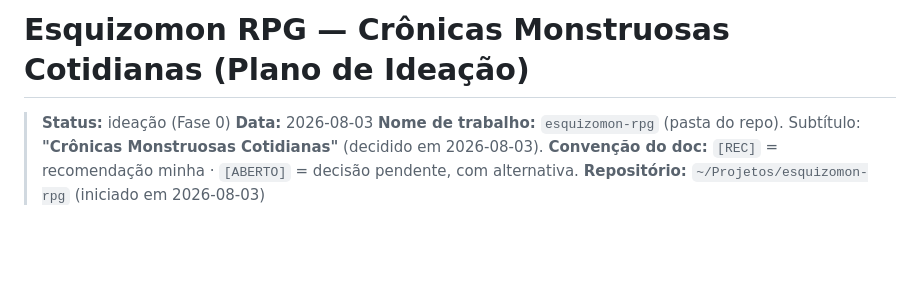
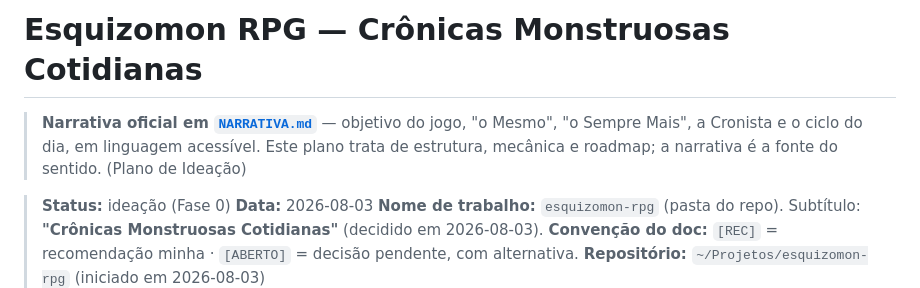
Before and after one commit to davigbr/esquizomon-rpg, a Markdown page: PLANO.md, the part around the change. Rendered like a GitHub page; blank space fills up the shorter version.

Commit message:
docs: narrativa oficial (objetivo, o Mesmo, o Sempre Mais, game loop) + personagem Vera, a Cronista

```diff
--- a/PLANO.md
+++ b/PLANO.md
@@ -1,4 +1,6 @@
-# Esquizomon RPG — Crônicas Monstruosas Cotidianas (Plano de Ideação)
+# Esquizomon RPG — Crônicas Monstruosas Cotidianas
+
+> **Narrativa oficial em [`NARRATIVA.md`](./NARRATIVA.md)** — objetivo do jogo, "o Mesmo", "o Sempre Mais", a Cronista e o ciclo do dia, em linguagem acessível. Este plano trata de estrutura, mecânica e roadmap; a narrativa é a fonte do sentido. (Plano de Ideação)
 
 > **Status:** ideação (Fase 0)
 > **Data:** 2026-08-03
```
Also changed, not shown: NARRATIVA.md (added, +200 -0 lines).
